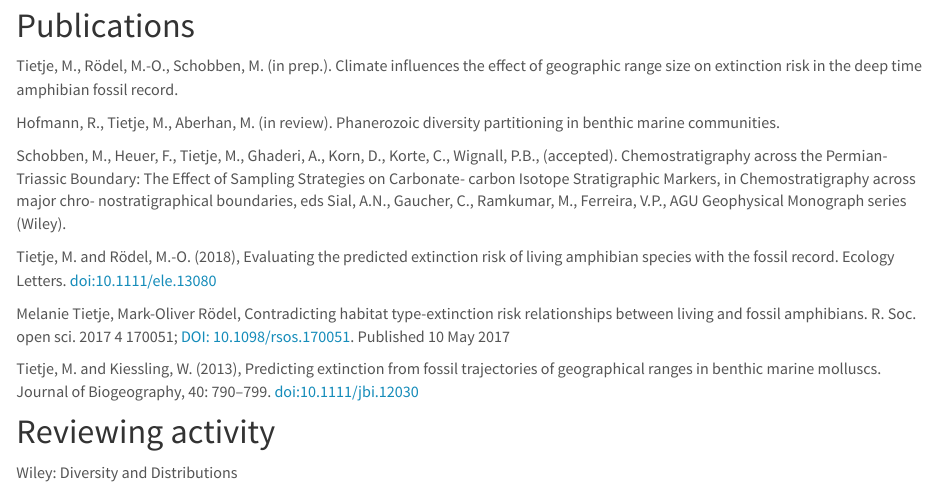
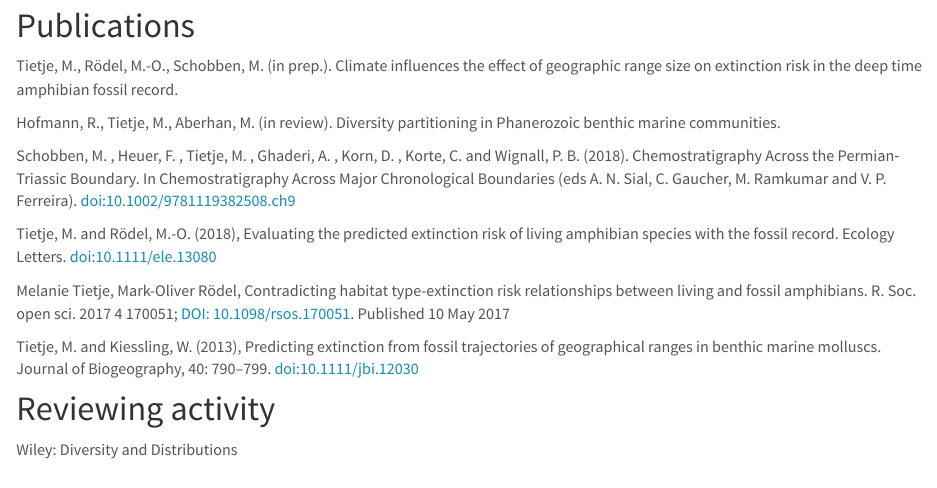
Before and after one commit to Eryops1/Eryops1.github.io, an R Markdown document (publications.Rmd): the page in a window 1100 px wide, from 120 px down. The pictures show the output file publications.html that the author committed with the source, opened offline; library style sheets and scripts come from the installed R packages.

Commit message:
update publications (AGU chapter)

```diff
--- a/publications.Rmd
+++ b/publications.Rmd
@@ -1,19 +1,15 @@
 ---
-title: "Publications and Reviewing "
+title: 'Publications and Reviewing '
 ---
 
 # Publications
 Tietje, M., Rödel, M.-O., Schobben, M. (in prep.). Climate influences the effect of geographic
 range size on extinction risk in the deep time amphibian fossil record.
 
-Hofmann, R., Tietje, M., Aberhan, M. (in review). Phanerozoic diversity partitioning in benthic
-marine communities.
+Hofmann, R., Tietje, M., Aberhan, M. (in review). Diversity partitioning in Phanerozoic benthic marine communities.
 
-Schobben, M., Heuer, F., Tietje, M., Ghaderi, A., Korn, D., Korte, C., Wignall, P.B., (accepted).
-Chemostratigraphy across the Permian- Triassic Boundary: The Effect of Sampling Strategies
-on Carbonate- carbon Isotope Stratigraphic Markers, in Chemostratigraphy across major chro-
-nostratigraphical boundaries, eds Sial, A.N., Gaucher, C., Ramkumar, M., Ferreira, V.P., AGU
-Geophysical Monograph series (Wiley).
+Schobben, M. , Heuer, F. , Tietje, M. , Ghaderi, A. , Korn, D. , Korte, C. and Wignall, P. B. (2018). Chemostratigraphy Across the Permian‐Triassic Boundary. In Chemostratigraphy Across Major Chronological Boundaries (eds A. N. Sial, C. Gaucher, M. Ramkumar and V. P. Ferreira). [doi:10.1002/9781119382508.ch9](https://doi.org/10.1002/9781119382508.ch9)
+
 
 Tietje, M. and Rödel, M.-O. (2018), Evaluating the predicted extinction risk of living amphibian species with the fossil record. Ecology Letters. [doi:10.1111/ele.13080](https://doi.org/10.1111/ele.13080)
 
```
Also changed, not shown: publications.html, 1 other file.
